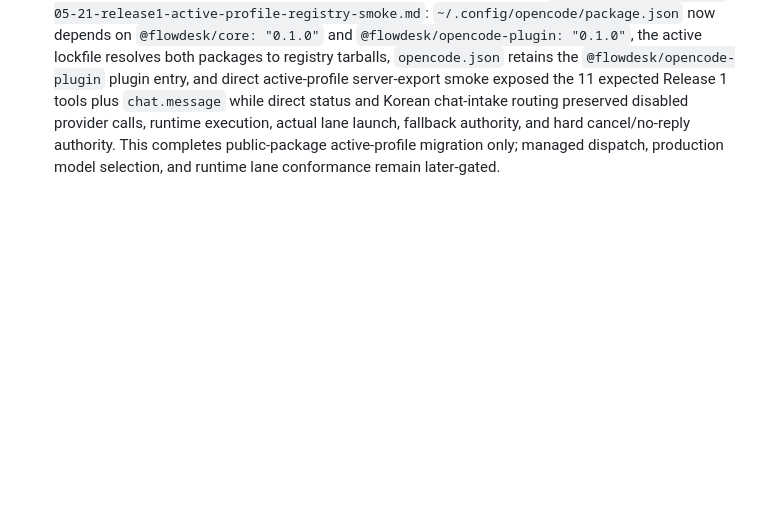
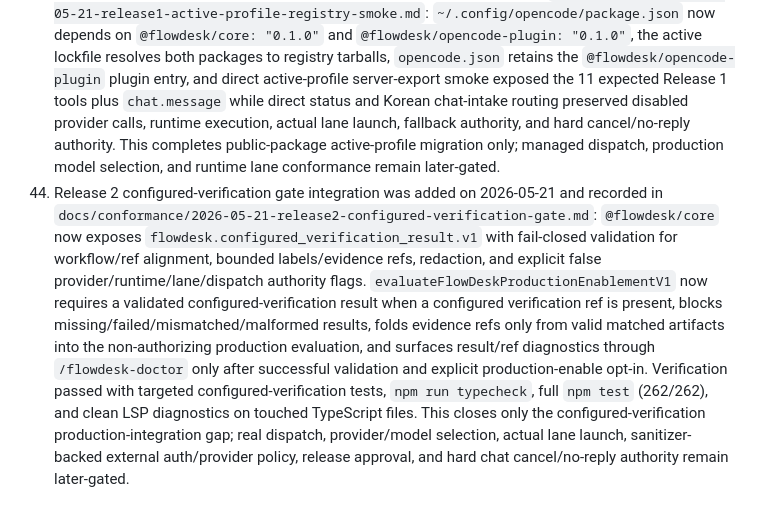
Before and after one commit to astasdf1/flowdesk, a Markdown page: docs/PROGRESS_SNAPSHOT.md, the part around one of its changes. Rendered like a GitHub page; blank space fills up the shorter version.

Commit message:
docs: record configured verification gate
Ultraworked with [Sisyphus](https://github.com/code-yeongyu/oh-my-openagent)

Co-authored-by: Sisyphus <clio-agent@sisyphuslabs.ai>

```diff
--- a/docs/PROGRESS_SNAPSHOT.md
+++ b/docs/PROGRESS_SNAPSHOT.md
@@ -109,3 +109,4 @@ If a Release 2/2.5 feature works in practice but a conformance proof is incomple
 41. `docs/QUICKSTART.md`, `docs/USER_MANUAL.md`, and `docs/OPENCODE_CONFORMANCE_PLAN.md` were updated on 2026-05-21 to replace stale private/local-only install wording with the public `npm install @flowdesk/core@0.1.0 @flowdesk/opencode-plugin@0.1.0` path while preserving Release 1 bootstrap approval, non-dispatch behavior, and later-gated runtime dispatch/lane authority.
 42. Isolated public-registry install smoke was recorded on 2026-05-21 in `docs/conformance/2026-05-21-release1-public-registry-install-smoke.md`: a throwaway profile installed `@flowdesk/core@0.1.0`, `@flowdesk/opencode-plugin@0.1.0`, and `@opencode-ai/plugin@1.3.12` from npm, loaded the plugin module directly, exposed the 11 expected Release 1 tools plus `chat.message`, and verified direct status plus Korean chat-intake routing to `flowdesk_status` while keeping provider calls, runtime execution, actual lane launch, fallback authority, and hard cancel/no-reply authority disabled. This supersedes public-distribution uncertainty only; managed dispatch and runtime lane conformance remain later-gated.
 43. Active OpenCode profile registry migration was recorded on 2026-05-21 in `docs/conformance/2026-05-21-release1-active-profile-registry-smoke.md`: `~/.config/opencode/package.json` now depends on `@flowdesk/core: "0.1.0"` and `@flowdesk/opencode-plugin: "0.1.0"`, the active lockfile resolves both packages to registry tarballs, `opencode.json` retains the `@flowdesk/opencode-plugin` plugin entry, and direct active-profile server-export smoke exposed the 11 expected Release 1 tools plus `chat.message` while direct status and Korean chat-intake routing preserved disabled provider calls, runtime execution, actual lane launch, fallback authority, and hard cancel/no-reply authority. This completes public-package active-profile migration only; managed dispatch, production model selection, and runtime lane conformance remain later-gated.
+44. Release 2 configured-verification gate integration was added on 2026-05-21 and recorded in `docs/conformance/2026-05-21-release2-configured-verification-gate.md`: `@flowdesk/core` now exposes `flowdesk.configured_verification_result.v1` with fail-closed validation for workflow/ref alignment, bounded labels/evidence refs, redaction, and explicit false provider/runtime/lane/dispatch authority flags. `evaluateFlowDeskProductionEnablementV1` now requires a validated configured-verification result when a configured verification ref is present, blocks missing/failed/mismatched/malformed results, folds evidence refs only from valid matched artifacts into the non-authorizing production evaluation, and surfaces result/ref diagnostics through `/flowdesk-doctor` only after successful validation and explicit production-enable opt-in. Verification passed with targeted configured-verification tests, `npm run typecheck`, full `npm test` (262/262), and clean LSP diagnostics on touched TypeScript files. This closes only the configured-verification production-integration gap; real dispatch, provider/model selection, actual lane launch, sanitizer-backed external auth/provider policy, release approval, and hard chat cancel/no-reply authority remain later-gated.
```
Also changed, not shown: other parts of docs/PROGRESS_SNAPSHOT.md (+1 -1 lines), docs/OPENCODE_CONFORMANCE_PLAN.md (+1 -1 lines), docs/conformance/2026-05-21-release2-configured-verification-gate.md (added, +74 -0 lines).
